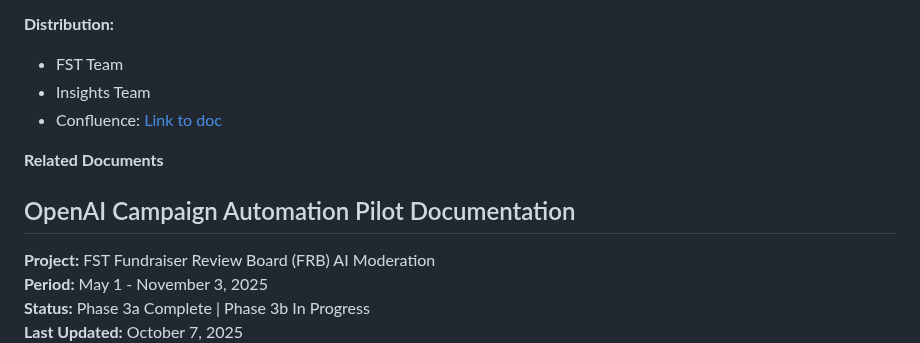
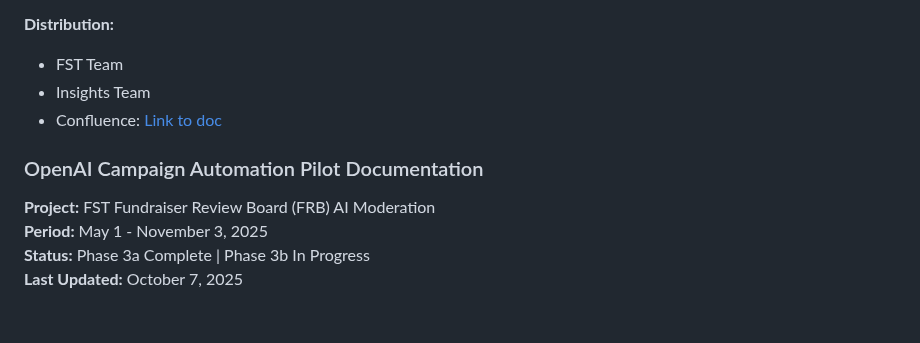
Before and after one commit to lucia-asf/ai-automation-pilot-dashboard, a Markdown page: pilot-doc.md, the part around the change. Drawn GitHub-style; blank space fills up the shorter version.

```diff
--- a/pilot-doc.md
+++ b/pilot-doc.md
@@ -12,8 +12,7 @@
 - Insights Team
 - Confluence: [Link to doc](https://sportsfoundation.atlassian.net/wiki/spaces/ARAI/pages/2511372379/Fundraising+campaign+screening+automation?focusedCommentId=2517106704)
 
-**Related Documents**
-## OpenAI Campaign Automation Pilot Documentation
+### OpenAI Campaign Automation Pilot Documentation
 
 **Project:** FST Fundraiser Review Board (FRB) AI Moderation
 **Period:** May 1 - November 3, 2025
```
